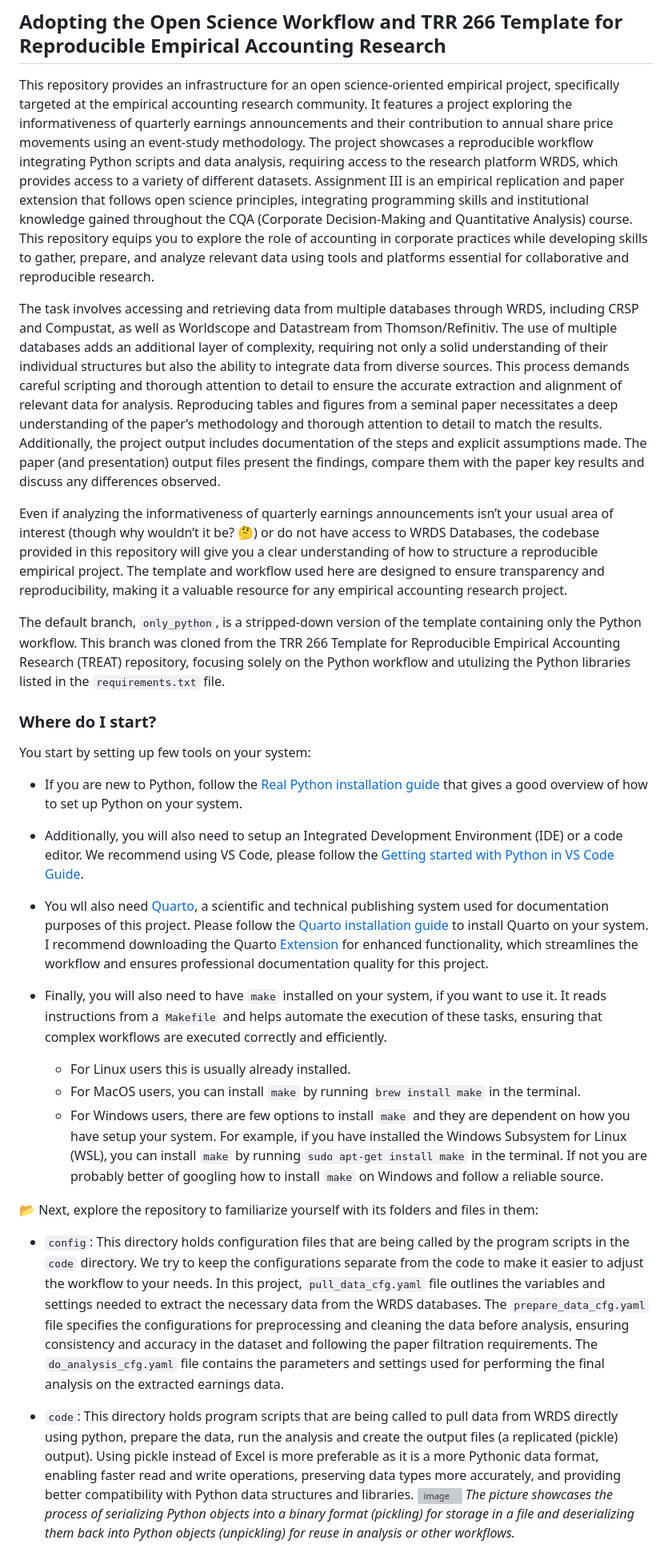
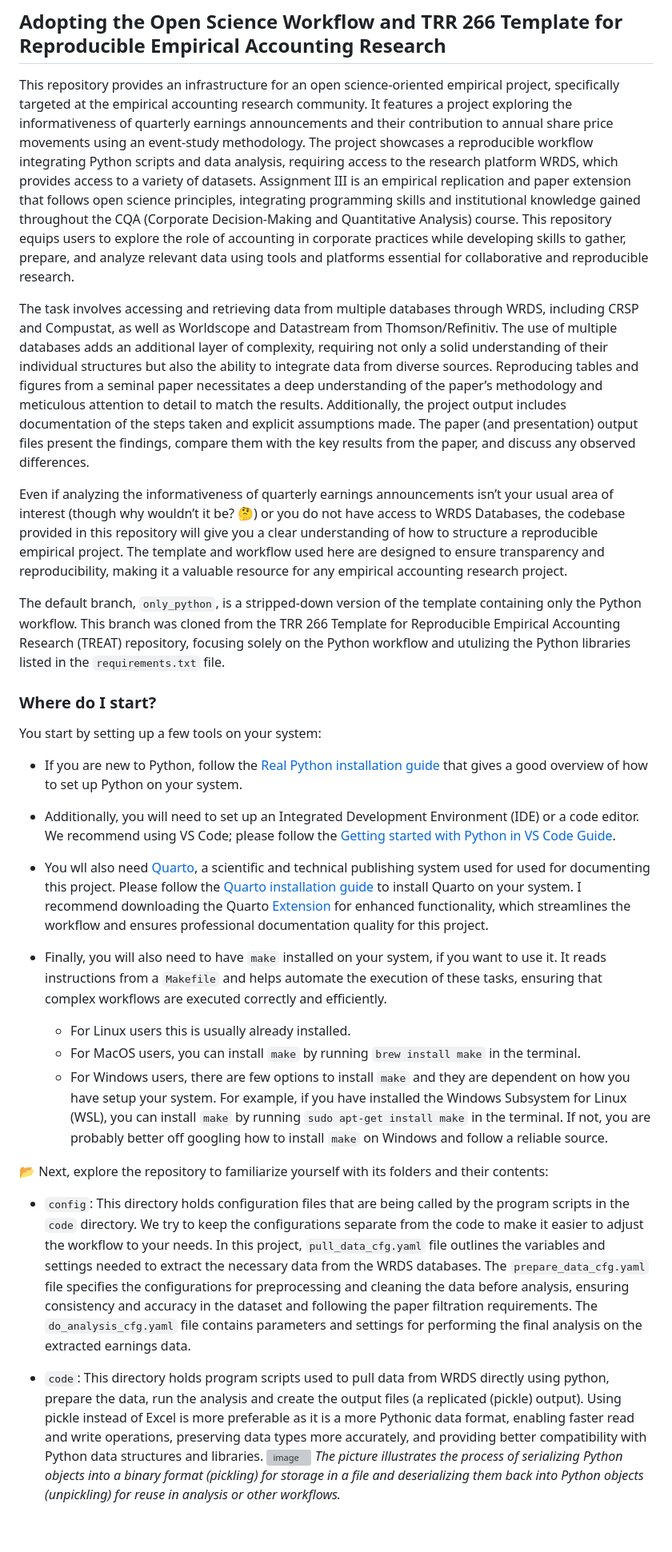
Before and after one commit to melmzv/cqa_ws24_grand_analysis, a Markdown page: README.md, the part around one of its changes. Shown at 80% size. GitHub-like rendering; blank space fills up the shorter version; grey boxes are pictures that could not be loaded.

```diff
--- a/README.md
+++ b/README.md
@@ -2,35 +2,35 @@
 
 ## Adopting the Open Science Workflow and TRR 266 Template for Reproducible Empirical Accounting Research
 
-This repository provides an infrastructure for an open science-oriented empirical project, specifically targeted at the empirical accounting research community. It features a project exploring the informativeness of quarterly earnings announcements and their contribution to annual share price movements using an event-study methodology. The project showcases a reproducible workflow integrating Python scripts and data analysis, requiring access to the research platform WRDS, which provides access to a variety of different datasets. Assignment III is an empirical replication and paper extension that follows open science principles, integrating programming skills and institutional knowledge gained throughout the CQA (Corporate Decision-Making and Quantitative Analysis) course. This repository equips you to explore the role of accounting in corporate practices while developing skills to gather, prepare, and analyze relevant data using tools and platforms essential for collaborative and reproducible research.
+This repository provides an infrastructure for an open science-oriented empirical project, specifically targeted at the empirical accounting research community. It features a project exploring the informativeness of quarterly earnings announcements and their contribution to annual share price movements using an event-study methodology. The project showcases a reproducible workflow integrating Python scripts and data analysis, requiring access to the research platform WRDS, which provides access to a variety of datasets. Assignment III is an empirical replication and paper extension that follows open science principles, integrating programming skills and institutional knowledge gained throughout the CQA (Corporate Decision-Making and Quantitative Analysis) course. This repository equips users to explore the role of accounting in corporate practices while developing skills to gather, prepare, and analyze relevant data using tools and platforms essential for collaborative and reproducible research.
 
-The task involves accessing and retrieving data from multiple databases through WRDS, including CRSP and Compustat, as well as Worldscope and Datastream from Thomson/Refinitiv. The use of multiple databases adds an additional layer of complexity, requiring not only a solid understanding of their individual structures but also the ability to integrate data from diverse sources. This process demands careful scripting and thorough attention to detail to ensure the accurate extraction and alignment of relevant data for analysis. Reproducing tables and figures from a seminal paper necessitates a deep understanding of the paper’s methodology and thorough attention to detail to match the results. Additionally, the project output includes documentation of the steps and explicit assumptions made. The paper (and presentation) output files present the findings, compare them with the paper key results and discuss any differences observed.
+The task involves accessing and retrieving data from multiple databases through WRDS, including CRSP and Compustat, as well as Worldscope and Datastream from Thomson/Refinitiv. The use of multiple databases adds an additional layer of complexity, requiring not only a solid understanding of their individual structures but also the ability to integrate data from diverse sources. Reproducing tables and figures from a seminal paper necessitates a deep understanding of the paper’s methodology and meticulous attention to detail to match the results. Additionally, the project output includes documentation of the steps taken and explicit assumptions made. The paper (and presentation) output files present the findings, compare them with the key results from the paper, and discuss any observed differences.
 
-Even if analyzing the informativeness of quarterly earnings announcements isn’t your usual area of interest (though why wouldn’t it be? :thinking:) or do not have access to WRDS Databases, the codebase provided in this repository will give you a clear understanding of how to structure a reproducible empirical project. The template and workflow used here are designed to ensure transparency and reproducibility, making it a valuable resource for any empirical accounting research project.
+Even if analyzing the informativeness of quarterly earnings announcements isn’t your usual area of interest (though why wouldn’t it be? :thinking:) or you do not have access to WRDS Databases, the codebase provided in this repository will give you a clear understanding of how to structure a reproducible empirical project. The template and workflow used here are designed to ensure transparency and reproducibility, making it a valuable resource for any empirical accounting research project.
 
 The default branch, `only_python`, is a stripped-down version of the template containing only the Python workflow. This branch was cloned from the TRR 266 Template for Reproducible Empirical Accounting Research (TREAT) repository, focusing solely on the Python workflow and utulizing the Python libraries listed in the `requirements.txt` file.
 
 ### Where do I start?
 
-You start by setting up few tools on your system:
+You start by setting up a few tools on your system:
 
 - If you are new to Python, follow the [Real Python installation guide](https://realpython.com/installing-python/) that gives a good overview of how to set up Python on your system.
 
-- Additionally, you will also need to setup an Integrated Development Environment (IDE) or a code editor. We recommend using VS Code, please follow the [Getting started with Python in VS Code Guide](https://code.visualstudio.com/docs/python/python-tutorial).
+- Additionally, you will need to set up an Integrated Development Environment (IDE) or a code editor. We recommend using VS Code; please follow the [Getting started with Python in VS Code Guide](https://code.visualstudio.com/docs/python/python-tutorial).
 
-- You wll also need [Quarto](https://quarto.org/), a scientific and technical publishing system used for documentation purposes of this project. Please follow the [Quarto installation guide](https://quarto.org/docs/get-started/) to install Quarto on your system. I recommend downloading the Quarto [Extension](https://marketplace.visualstudio.com/items?itemName=quarto.quarto) for enhanced functionality, which streamlines the workflow and ensures professional documentation quality for this project.
+- You wll also need [Quarto](https://quarto.org/), a scientific and technical publishing system used for used for documenting this project. Please follow the [Quarto installation guide](https://quarto.org/docs/get-started/) to install Quarto on your system. I recommend downloading the Quarto [Extension](https://marketplace.visualstudio.com/items?itemName=quarto.quarto) for enhanced functionality, which streamlines the workflow and ensures professional documentation quality for this project.
 
 - Finally, you will also need to have `make` installed on your system, if you want to use it. It reads instructions from a `Makefile` and helps automate the execution of these tasks, ensuring that complex workflows are executed correctly and efficiently.
     - For Linux users this is usually already installed.
     - For MacOS users, you can install `make` by running `brew install make` in the terminal.
-    - For Windows users, there are few options to install `make` and they are dependent on how you have setup your system. For example, if you have installed the Windows Subsystem for Linux (WSL), you can install `make` by running `sudo apt-get install make` in the terminal. If not you are probably better of googling how to install `make` on Windows and follow a reliable source.
+    - For Windows users, there are few options to install `make` and they are dependent on how you have setup your system. For example, if you have installed the Windows Subsystem for Linux (WSL), you can install `make` by running `sudo apt-get install make` in the terminal. If not, you are probably better off googling how to install `make` on Windows and follow a reliable source.
 
 
-:open_file_folder: Next, explore the repository to familiarize yourself with its folders and files in them:
+:open_file_folder: Next, explore the repository to familiarize yourself with its folders and their contents:
 
-- `config`: This directory holds configuration files that are being called by the program scripts in the `code` directory. We try to keep the configurations separate from the code to make it easier to adjust the workflow to your needs. In this project, `pull_data_cfg.yaml` file outlines the variables and settings needed to extract the necessary data from the WRDS databases. The `prepare_data_cfg.yaml` file specifies the configurations for preprocessing and cleaning the data before analysis, ensuring consistency and accuracy in the dataset and following the paper filtration requirements. The `do_analysis_cfg.yaml` file contains the parameters and settings used for performing the final analysis on the extracted earnings data.
+- `config`: This directory holds configuration files that are being called by the program scripts in the `code` directory. We try to keep the configurations separate from the code to make it easier to adjust the workflow to your needs. In this project, `pull_data_cfg.yaml` file outlines the variables and settings needed to extract the necessary data from the WRDS databases. The `prepare_data_cfg.yaml` file specifies the configurations for preprocessing and cleaning the data before analysis, ensuring consistency and accuracy in the dataset and following the paper filtration requirements. The `do_analysis_cfg.yaml` file contains parameters and settings for performing the final analysis on the extracted earnings data.
 
-- `code`: This directory holds program scripts that are being called to pull data from WRDS directly using python, prepare the data, run the analysis and create the output files (a replicated (pickle) output). Using pickle instead of Excel is more preferable as it is a more Pythonic data format, enabling faster read and write operations, preserving data types more accurately, and providing better compatibility with Python data structures and libraries.
+- `code`: This directory holds program scripts used to pull data from WRDS directly using python, prepare the data, run the analysis and create the output files (a replicated (pickle) output). Using pickle instead of Excel is more preferable as it is a more Pythonic data format, enabling faster read and write operations, preserving data types more accurately, and providing better compatibility with Python data structures and libraries.
 ![image](https://miro.medium.com/v2/resize:fit:1100/format:webp/1*eFuMBvt4HtOK1YFb-SQ2KA.png)
-*The picture showcases the process of serializing Python objects into a binary format (pickling) for storage in a file and deserializing them back into Python objects (unpickling) for reuse in analysis or other workflows.*
+*The picture illustrates the process of serializing Python objects into a binary format (pickling) for storage in a file and deserializing them back into Python objects (unpickling) for reuse in analysis or other workflows.*
 
```
Also changed, not shown: other parts of README.md (+18 -16 lines).
